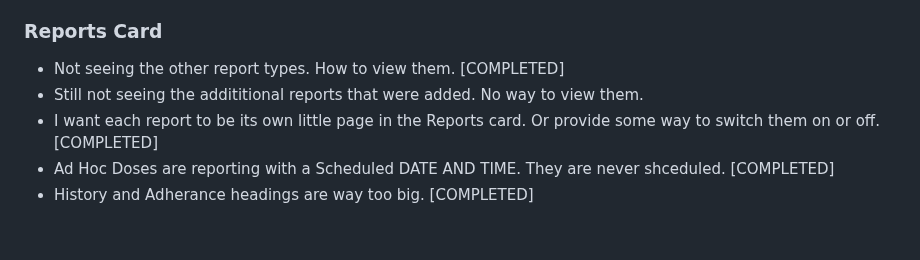
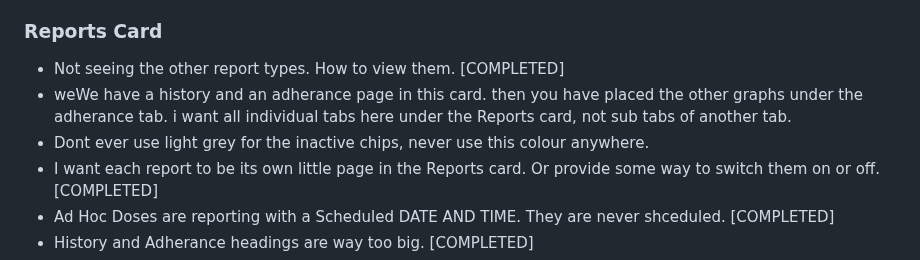
Before and after one commit to kinemspa/dosify_v5, a Markdown page: User_Requests.md, the part around the change. Rendered like a GitHub page; blank space fills up the shorter version.

Commit message:
Chore: update requests

```diff
--- a/User_Requests.md
+++ b/User_Requests.md
@@ -31,7 +31,8 @@
 
 ### Reports Card
 - Not seeing the other report types. How to view them. [COMPLETED]
-- Still not seeing the addititional reports that were added. No way to view them.
+- weWe have a history and an adherance page in this card. then you have placed the other graphs under the adherance tab. i want all individual tabs here under the Reports card, not sub tabs of another tab.
+- Dont ever use light grey for the inactive chips, never use this colour anywhere.
 - I want each report to be its own little page in the Reports card. Or provide some way to switch them on or off.  [COMPLETED]
 - Ad Hoc Doses are reporting with a Scheduled DATE AND TIME. They are never shceduled.  [COMPLETED]
 - History and Adherance headings are way too big.  [COMPLETED]
```
